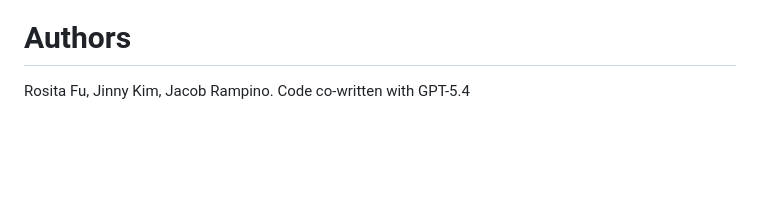
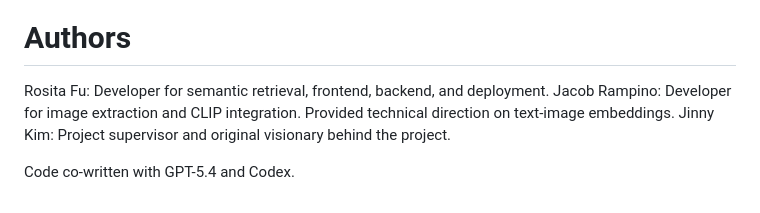
Before and after one commit to atisor73/ask-maroon, a Markdown page: README.md, the part around the change. GitHub-like rendering; blank space fills up the shorter version.

Commit message:
Authorship

```diff
--- a/README.md
+++ b/README.md
@@ -63,5 +63,8 @@ Note: Hidden dimension is unknown/proprietary, but the embedding dimension is 1,
 
 
 # Authors
-Rosita Fu, Jinny Kim, Jacob Rampino.
-Code co-written with GPT-5.4
+Rosita Fu: Developer for semantic retrieval, frontend, backend, and deployment.
+Jacob Rampino: Developer for image extraction and CLIP integration. Provided technical direction on text-image embeddings.
+Jinny Kim: Project supervisor and original visionary behind the project.
+
+Code co-written with GPT-5.4 and Codex.
```
